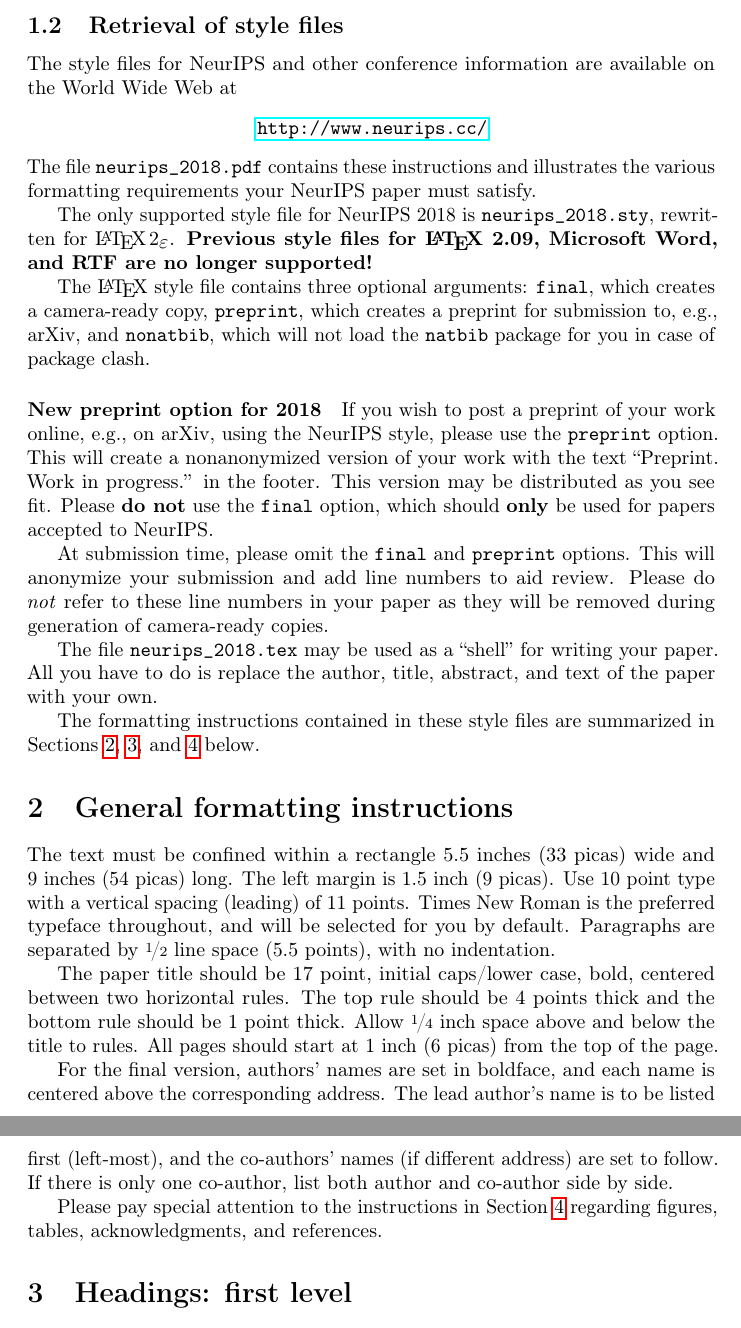
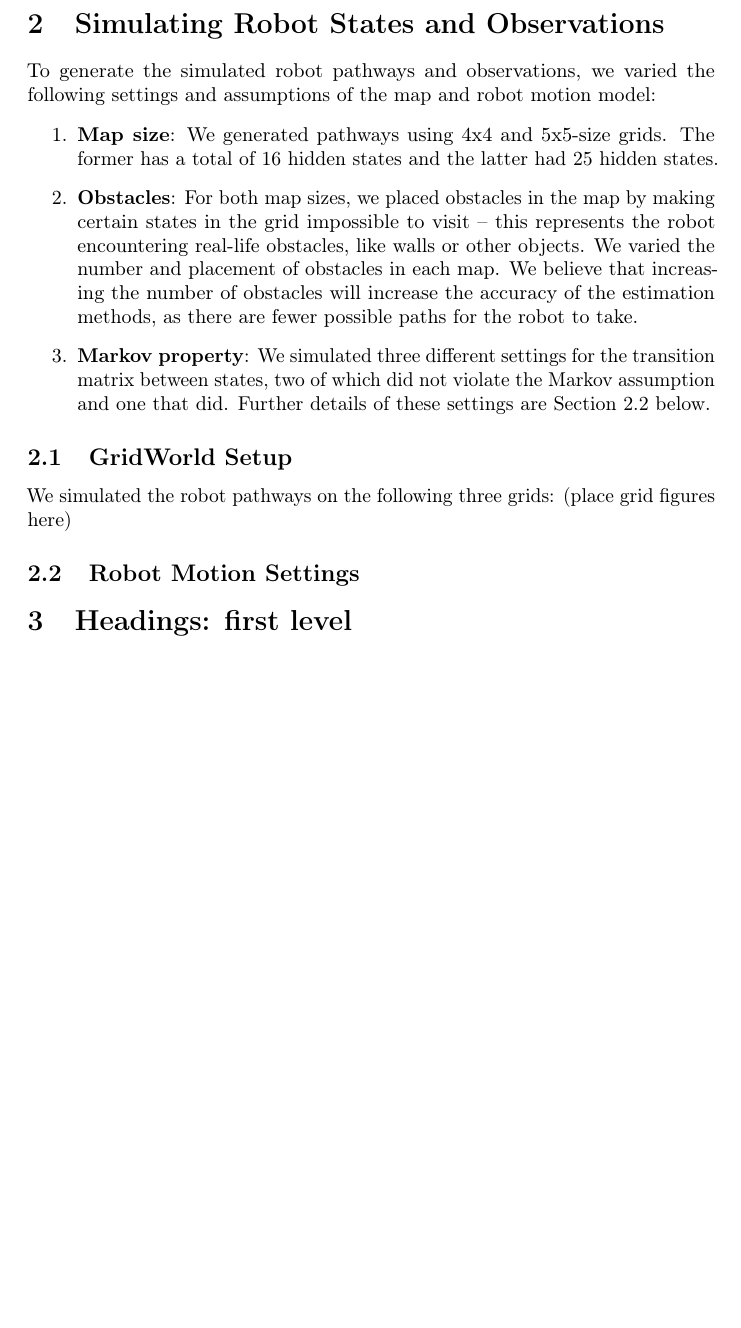
Before and after one commit to ksawhney/assessHMM, a LaTeX paper (Project.tex): two parts of pages 2 and 3 of 7 before the commit and part of page 2 of 6 after it, the two joined at a grey line, cut at the place of the change, the shorter picture padded with empty space. Compiled offline with pdfLaTeX; a LaTeX package or settings file that is missing is left out.

Commit message:
First draft of report

```diff
--- a/Project.tex
+++ b/Project.tex
@@ -26,7 +26,7 @@
 \usepackage{nicefrac}       % compact symbols for 1/2, etc.
 \usepackage{microtype}      % microtypography
 
-\title{Formatting instructions for NeurIPS 2018}
+\title{Empirical Assessment of HMM and HSMM Accuracy}
 
 % The \author macro works with any number of authors. There are two commands
 % used to separate the names and addresses of multiple authors: \And and \AND.
@@ -37,13 +37,8 @@
 % \AND instead of \And before the third author name.
 
 \author{%
-  David S.~Hippocampus\thanks{Use footnote for providing further information
-    about author (webpage, alternative address)---\emph{not} for acknowledging
-    funding agencies.} \\
-  Department of Computer Science\\
-  Cranberry-Lemon University\\
-  Pittsburgh, PA 15213 \\
-  \texttt{hippo@cs.cranberry-lemon.edu} \\
+  Albert Lam, Kabir Sawhney, and Joey Yoo \\
+  \texttt{albertlam, ksawhney, joeyyoo@uchicago.edu} \\
   % examples of more authors
   % \And
   % Coauthor \\
@@ -108,67 +83,26 @@ rejection.
 
-\subsection{Retrieval of style files}
-
-The style files for NeurIPS and other conference information are available on
-the World Wide Web at
-\begin{center}
-  \url{http://www.neurips.cc/}
-\end{center}
-The file \verb+neurips_2018.pdf+ contains these instructions and illustrates the
-various formatting requirements your NeurIPS paper must satisfy.
-
-The only supported style file for NeurIPS 2018 is \verb+neurips_2018.sty+,
-rewritten for \LaTeXe{}.  \textbf{Previous style files for \LaTeX{} 2.09,
-  Microsoft Word, and RTF are no longer supported!}
-
-The \LaTeX{} style file contains three optional arguments: \verb+final+, which
-creates a camera-ready copy, \verb+preprint+, which creates a preprint for
-submission to, e.g., arXiv, and \verb+nonatbib+, which will not load the
-\verb+natbib+ package for you in case of package clash.
 
 \paragraph{New preprint option for 2018}
-If you wish to post a preprint of your work online, e.g., on arXiv, using the
-NeurIPS style, please use the \verb+preprint+ option. This will create a
-nonanonymized version of your work with the text ``Preprint. Work in progress.''
-in the footer. This version may be distributed as you see fit. Please \textbf{do
-  not} use the \verb+final+ option, which should \textbf{only} be used for
-papers accepted to NeurIPS.
 
-At submission time, please omit the \verb+final+ and \verb+preprint+
-options. This will anonymize your submission and add line numbers to aid
-review. Please do \emph{not} refer to these line numbers in your paper as they
-will be removed during generation of camera-ready copies.
 
-The file \verb+neurips_2018.tex+ may be used as a ``shell'' for writing your
-paper. All you have to do is replace the author, title, abstract, and text of
-the paper with your own.
 
-The formatting instructions contained in these style files are summarized in
-Sections \ref{gen_inst}, \ref{headings}, and \ref{others} below.
+\section{Simulating Robot States and Observations}
 
-\section{General formatting instructions}
-\label{gen_inst}
+To generate the simulated robot pathways and observations, we varied the following settings and assumptions of the map and robot motion model:
 
-The text must be confined within a rectangle 5.5~inches (33~picas) wide and
-9~inches (54~picas) long. The left margin is 1.5~inch (9~picas).  Use 10~point
-type with a vertical spacing (leading) of 11~points.  Times New Roman is the
-preferred typeface throughout, and will be selected for you by default.
-Paragraphs are separated by \nicefrac{1}{2}~line space (5.5 points), with no
-indentation.
+\begin{enumerate}
+	\item \textbf{Map size}: We generated pathways using 4x4 and 5x5-size grids. The former has a total of 16 hidden states and the latter had 25 hidden states.
+	\item \textbf{Obstacles}: For both map sizes, we placed obstacles in the map by making certain states in the grid impossible to visit -- this represents the robot encountering real-life obstacles, like walls or other objects. We varied the number and placement of obstacles in each map. We believe that increasing the number of obstacles will increase the accuracy of the estimation methods, as there are fewer possible paths for the robot to take.
+	\item \textbf{Markov property}: We simulated three different settings for the transition matrix between states, two of which did not violate the Markov assumption and one that did. Further details of these settings are Section 2.2 below.
+\end{enumerate}
 
-The paper title should be 17~point, initial caps/lower case, bold, centered
-between two horizontal rules. The top rule should be 4~points thick and the
-bottom rule should be 1~point thick. Allow \nicefrac{1}{4}~inch space above and
-below the title to rules. All pages should start at 1~inch (6~picas) from the
-top of the page.
+\subsection{GridWorld Setup}
 
-For the final version, authors' names are set in boldface, and each name is
-centered above the corresponding address. The lead author's name is to be listed
-first (left-most), and the co-authors' names (if different address) are set to
-follow. If there is only one co-author, list both author and co-author side by
-side.
+We simulated the robot pathways on the following three grids:
+(place grid figures here)
 
-Please pay special attention to the instructions in Section \ref{others}
-regarding figures, tables, acknowledgments, and references.
+\subsection{Robot Motion Settings}
+
 
 \section{Headings: first level}
 \label{headings}
```
Also changed, not shown: Project.tex (28 more changed lines), 1 other file.
